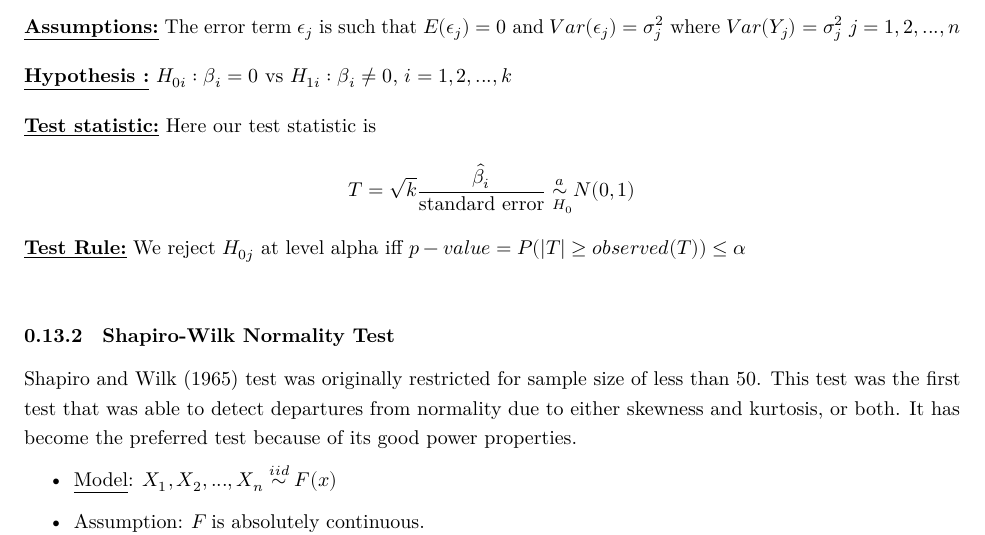
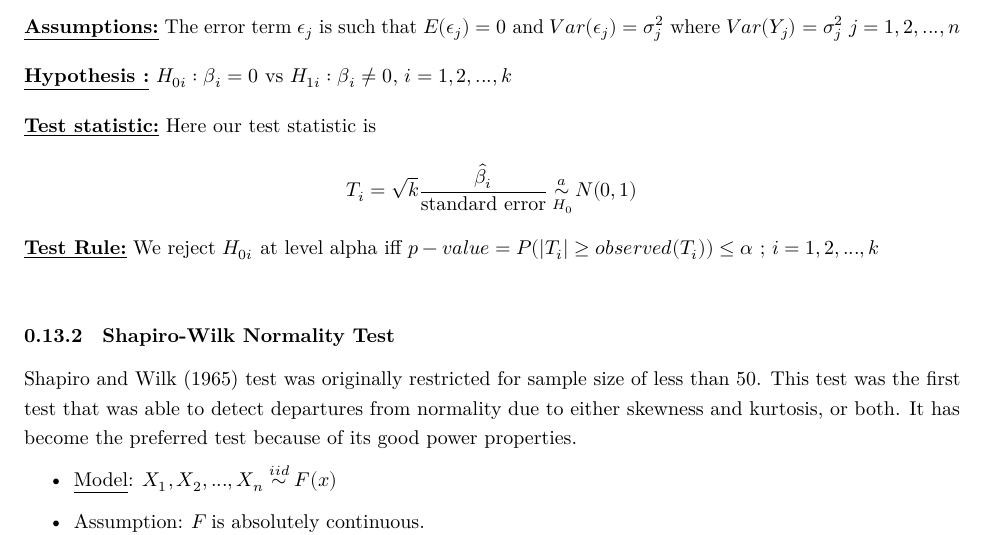
Before and after one commit to royalsky13/MTH209-Group-Project, a Quarto document (Report/Report.qmd): part of page 30 of 34, cut so that both start at the same text. Rendered offline with R 4.5, knitr and Pandoc in place of Quarto, then LaTeX, with nearby package versions; some code elsewhere in the file could not run offline.

Commit message:
Update Report.qmd

````diff
--- a/Report/Report.qmd
+++ b/Report/Report.qmd
@@ -1059,8 +1059,8 @@ We also extend our heartfelt thanks to our Teaching Assistants, Mr. Arghya Mukhe
 \underline{\textbf{Model:}} Here our model is $E(Y_j) = \frac{e^{\boldsymbol{X^T_j\beta_i}}}{1+e^{\boldsymbol{X^T_j\beta_i}}}$, $j=1,2,...,n$\\[10pt]
 \underline{\textbf{Assumptions:}} The error term $\epsilon_j$ is such that $E(\epsilon_j) = 0$ and $Var(\epsilon_j) = \sigma^2_j$ where $Var(Y_j) = \sigma^2_j$ $j=1,2,...,n$\\[10pt]
 \underline{\textbf{Hypothesis :}} $H_{0i} : \beta_i = 0$ vs $H_{1i} : \beta_i \neq 0$, $i=1,2,...,k$\\[10pt]
-\underline{\textbf{Test statistic:}} Here our test statistic is $$T = \sqrt{k}\frac{\hat{\beta_i}}{\text{standard error}} \overset{a}{\sim} N(0,1)$$\\ [-36pt] {\scriptsize{$$\hspace{25mm}H_0$$}}\\ [-15pt]
-\underline{\textbf{Test Rule:}} We reject $H_{0j}$ at level alpha iff $p-value = P(|T| \geq observed(T)) \leq \alpha$\\
+\underline{\textbf{Test statistic:}} Here our test statistic is $$T_i = \sqrt{k}\frac{\hat{\beta_i}}{\text{standard error}} \overset{a}{\sim} N(0,1)$$\\ [-36pt] {\scriptsize{$$\hspace{25mm}H_0$$}}\\ [-15pt]
+\underline{\textbf{Test Rule:}} We reject $H_{0i}$ at level alpha iff $p-value = P(|T_i| \geq observed(T_i)) \leq \alpha$ ; $i=1,2,...,k$ \\
 ```
 
 ### Shapiro-Wilk Normality Test
````
